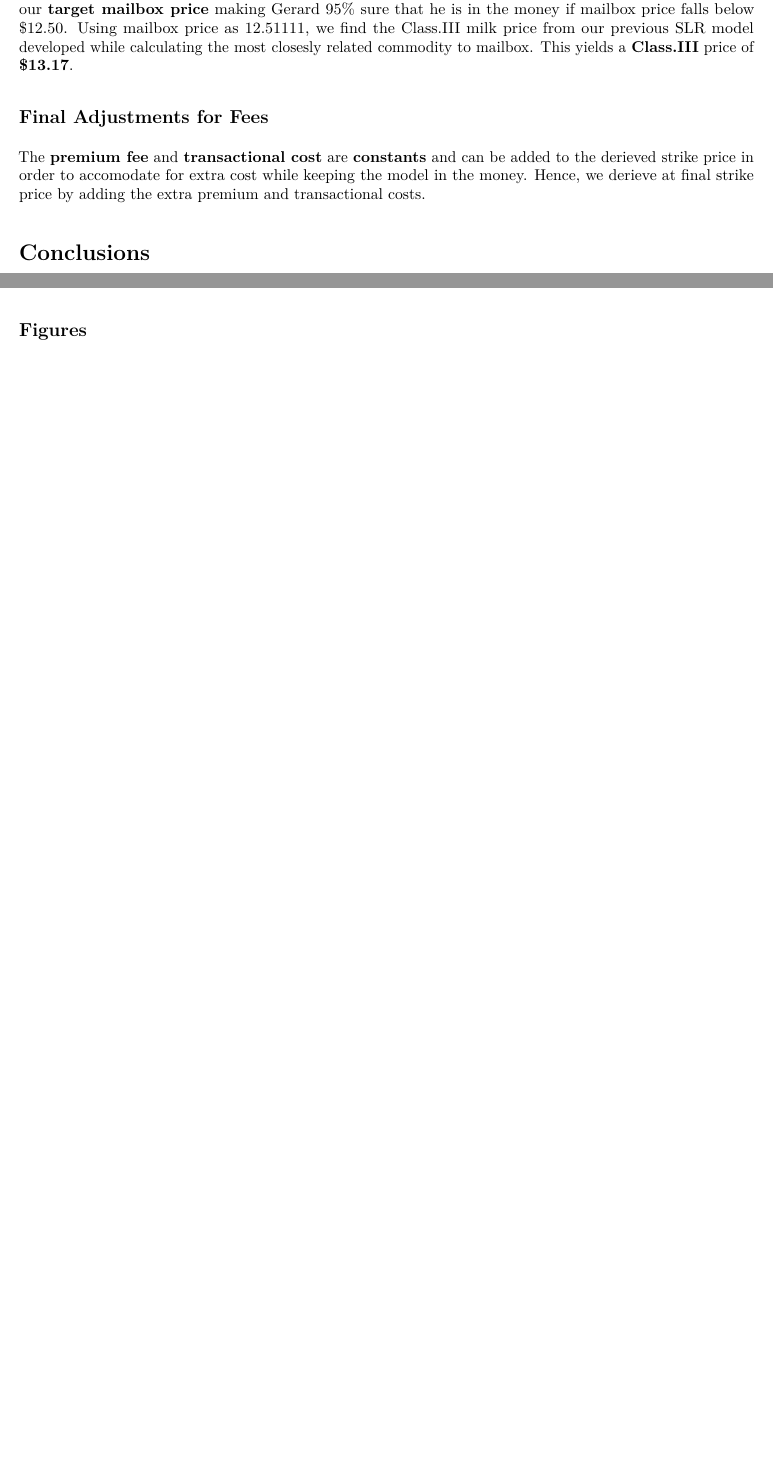
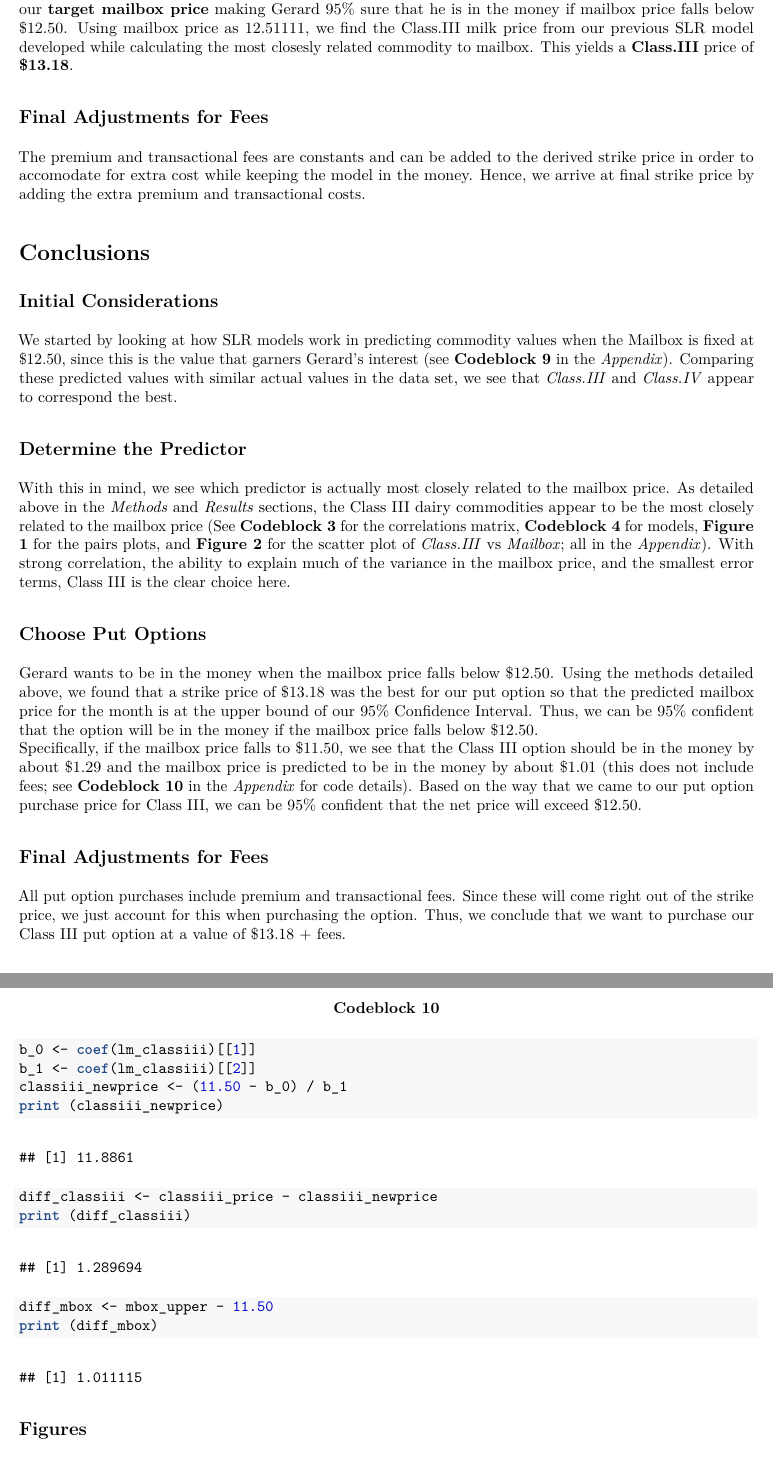
Before and after one commit to cpkaur/msan601casestudies, an R Markdown document (milkmoneycasestudy.Rmd): two parts of pages 3 and 7 of 9 before the commit and two parts of pages 3 and 9 of 10 after it, joined at a grey line, cut so that both start at the same text, the shorter picture padded with empty space. The pictures show the output file milkmoneycasestudy.pdf that the author committed with the source.

Commit message:
Finish conclusions section

````diff
--- a/milkmoneycasestudy.Rmd
+++ b/milkmoneycasestudy.Rmd
@@ -79,9 +79,44 @@ In an endeavour to choose the correct strike price, the construction of 95% conf
 
 ## Final Adjustments for Fees
-The __premium fee__ and __transactional cost__ are __constants__ and can be added to the derieved strike price in order to accomodate for extra cost while keeping the model in the money. Hence, we derieve at final strike price by adding the extra premium and transactional costs.
+The premium and transactional fees are constants and can be added to the derived strike price in order to accomodate for extra cost while keeping the model in the money. Hence, we arrive at final strike price by adding the extra premium and transactional costs.
 
 # Conclusions
+## Initial Considerations
+We started by looking at how SLR models work in predicting commodity values
+when the Mailbox is fixed at $12.50, since this is the value that garners
+Gerard's interest (see __Codeblock 9__ in the _Appendix_). Comparing these
+predicted values with similar actual values in the data set, we see that
+_Class.III_ and _Class.IV_ appear to correspond the best.
 
+## Determine the Predictor
+With this in mind, we see which predictor is actually most closely related to
+the mailbox price. As detailed above in the _Methods_ and _Results_ sections,
+the Class III dairy commodities appear to be the most closely related to the
+mailbox price (See __Codeblock 3__ for the correlations matrix, __Codeblock 4__
+for models, __Figure 1__ for the pairs plots, and __Figure 2__ for the scatter
+plot of _Class.III_ vs _Mailbox_; all in the _Appendix_). With strong
+correlation, the ability to explain much of the variance in the mailbox price,
+and the smallest error terms, Class III is the clear choice here.
+
+## Choose Put Options
+Gerard wants to be in the money when the mailbox price falls below $12.50.
+Using the methods detailed above, we found that a strike price of $13.18 was
+the best for our put option so that the predicted mailbox price for the month
+is at the upper bound of our 95% Confidence Interval. Thus, we can be 95%
+confident that the option will be in the money if the mailbox price falls below
+$12.50.
+Specifically, if the mailbox price falls to $11.50, we see that the Class III
+option should be in the money by about $1.29 and the mailbox price is predicted
+to be in the money by about $1.01 (this does not include fees; see
+__Codeblock 10__ in the _Appendix_ for code details). Based on the way that we
+came to our put option purchase price for Class III, we can be 95% confident
+that the net price will exceed $12.50.
+
+## Final Adjustments for Fees
+All put option purchases include premium and transactional fees. Since these
+will come right out of the strike price, we just account for this when
+purchasing the option. Thus, we conclude that we want to purchase our Class III
+put option at a value of $13.18 + fees.
 
 Integrate the answers to the questions as seam
 lessly as possible. The goal is
@@ -183,3 +234,16 @@ print (summary(lm_classiiil))
+\begin{center} \textbf{Codeblock 10} \end{center}
+
+```{r}
+b_0 <- coef(lm_classiii)[[1]]
+b_1 <- coef(lm_classiii)[[2]]
+classiii_newprice <- (11.50 - b_0) / b_1
+print (classiii_newprice)
+diff_classiii <- classiii_price - classiii_newprice
+print (diff_classiii)
+diff_mbox <- mbox_upper - 11.50
+print (diff_mbox)
+```
+
 ## Figures
 
 \begin{center} \textbf{Figure 1} \end{center}
````
Also changed, not shown: milkmoneycasestudy.pdf, milkmoneycasestudy.Rmd (18 more changed lines).
